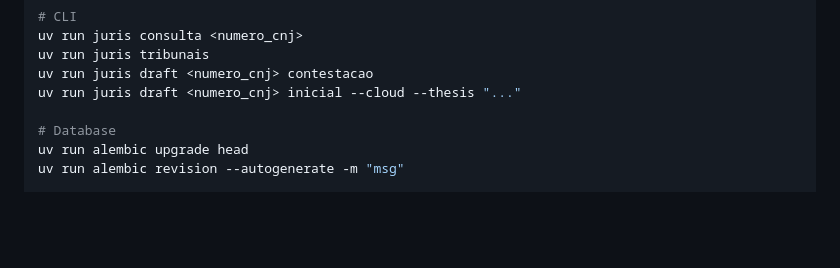
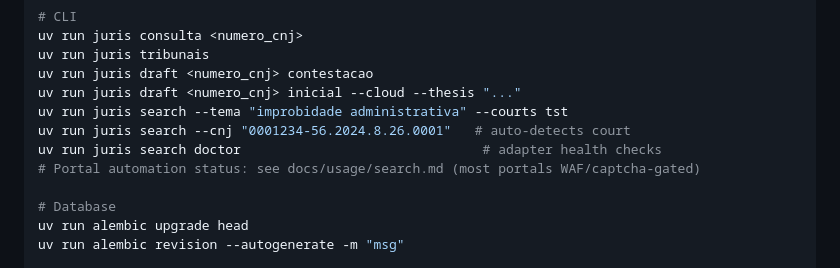
Before and after one commit to floripasurf/juris, a Markdown page: CLAUDE.md, the part around the change. Rendered like a GitHub page; blank space fills up the shorter version.

```diff
--- a/CLAUDE.md
+++ b/CLAUDE.md
@@ -155,6 +155,10 @@ uv run juris consulta <numero_cnj>
 uv run juris tribunais
 uv run juris draft <numero_cnj> contestacao
 uv run juris draft <numero_cnj> inicial --cloud --thesis "..."
+uv run juris search --tema "improbidade administrativa" --courts tst
+uv run juris search --cnj "0001234-56.2024.8.26.0001"   # auto-detects court
+uv run juris search doctor                               # adapter health checks
+# Portal automation status: see docs/usage/search.md (most portals WAF/captcha-gated)
 
 # Database
 uv run alembic upgrade head
```
Also changed, not shown: docs/architecture-decisions/0014-multi-court-search.md (+31 -0 lines), docs/usage/search.md (added, +78 -0 lines).
